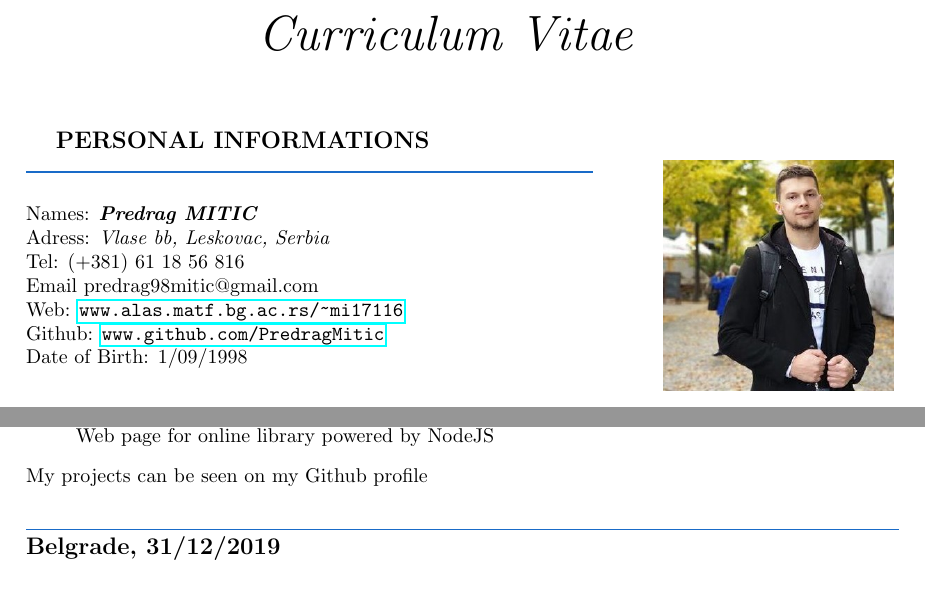
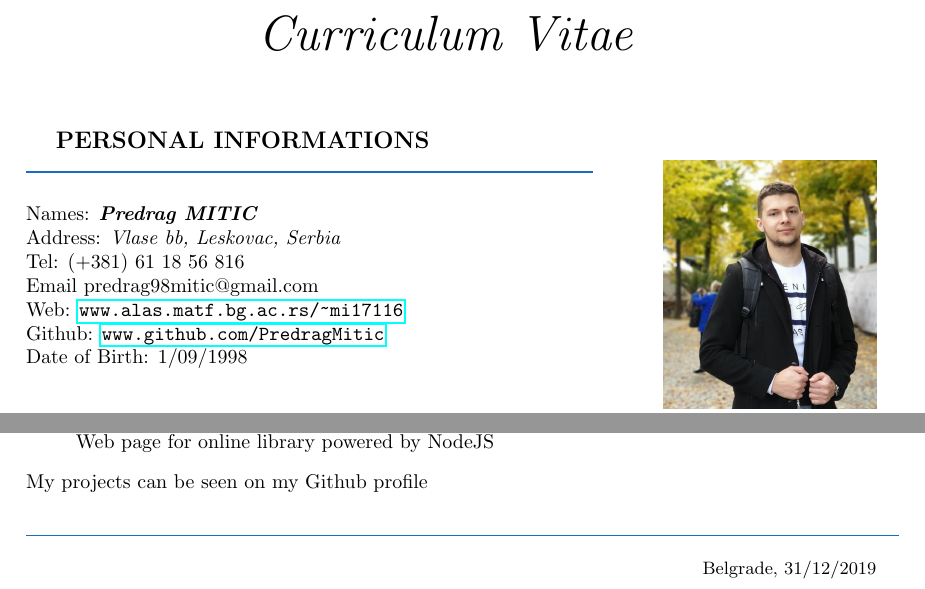
Before and after one commit to PredragMitic/My_CV, a LaTeX CV (pm-cv.tex): two parts of pages 1 and 2 of 2, joined at a grey line, cut so that both start at the same text. Compiled offline with pdfLaTeX.

Commit message:
Add files via upload

```diff
--- a/pm-cv.tex
+++ b/pm-cv.tex
@@ -23,13 +23,13 @@
 \end{center}
 
 \begin{wrapfigure}{r}{0.25\textwidth}
-	\includegraphics[width=0.27\textwidth]{my_pic.jpeg}
+	\includegraphics[width=0.25\textwidth]{my_pic.jpeg}
 \end{wrapfigure}
 
 \textbf{\large PERSONAL INFORMATIONS}\\
 \color{my_col}\noindent\rule{10cm}{0.8pt}\color{black}\\ \\
 Names:  \textbf{\emph{Predrag MITIC}} \\
-Adress: \emph{Vlase bb, Leskovac, Serbia }\\
+Address: \emph{Vlase bb, Leskovac, Serbia }\\
 Tel: 	(+381) 61 18 56 816 \\
 Email	predrag98mitic@gmail.com \\
 Web:	\url{www.alas.matf.bg.ac.rs/~mi17116} \\
@@ -138,8 +138,10 @@ My projects can be seen on my Github profile \\
 %\textbf{\large REFRERENCIS}\\
 %\color{my_col}\noindent\rule{15.4cm}{0.6pt}\color{black}\\
 
-\color{my_col}\noindent\rule{15.4cm}{0.6pt}\color{black}\\
-\textbf{\large Belgrade, 31/12/2019}\\
+\color{my_col}\noindent\rule{15.4cm}{0.6pt}\color{black}
+\begin{flushright}
+	\small Belgrade, 31/12/2019
+\end{flushright}
 
 
 
```
Also changed, not shown: my_pic.jpeg, pm-cv.pdf.
